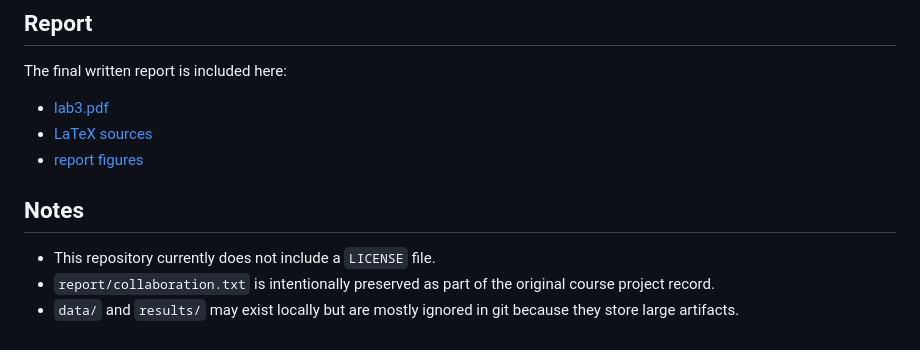
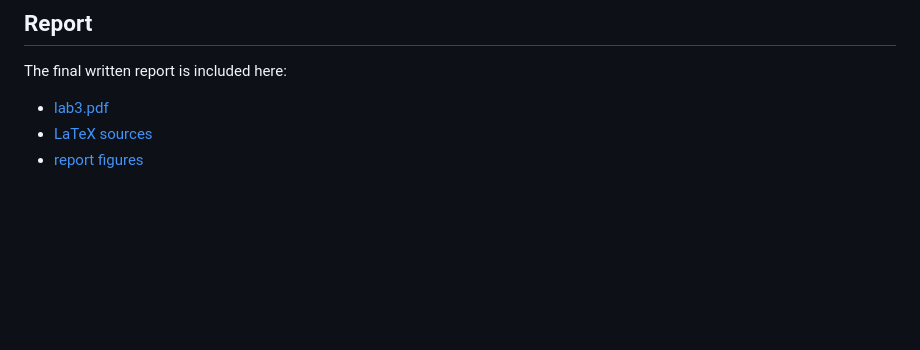
Before and after one commit to Jackyfirrest/language-to-fmri, a Markdown page: README.md, the part around the change. GitHub-like rendering; blank space fills up the shorter version.

```diff
--- a/README.md
+++ b/README.md
@@ -253,9 +253,3 @@ The final written report is included here:
 - [lab3.pdf](/C:/Users/jackyfirst/Downloads/lab-3-group-08/report/lab3.pdf)
 - [LaTeX sources](/C:/Users/jackyfirst/Downloads/lab-3-group-08/report/lab3_tex_files)
 - [report figures](/C:/Users/jackyfirst/Downloads/lab-3-group-08/report/figures)
-
-## Notes
-
-- This repository currently does not include a `LICENSE` file.
-- `report/collaboration.txt` is intentionally preserved as part of the original course project record.
-- `data/` and `results/` may exist locally but are mostly ignored in git because they store large artifacts.
```
